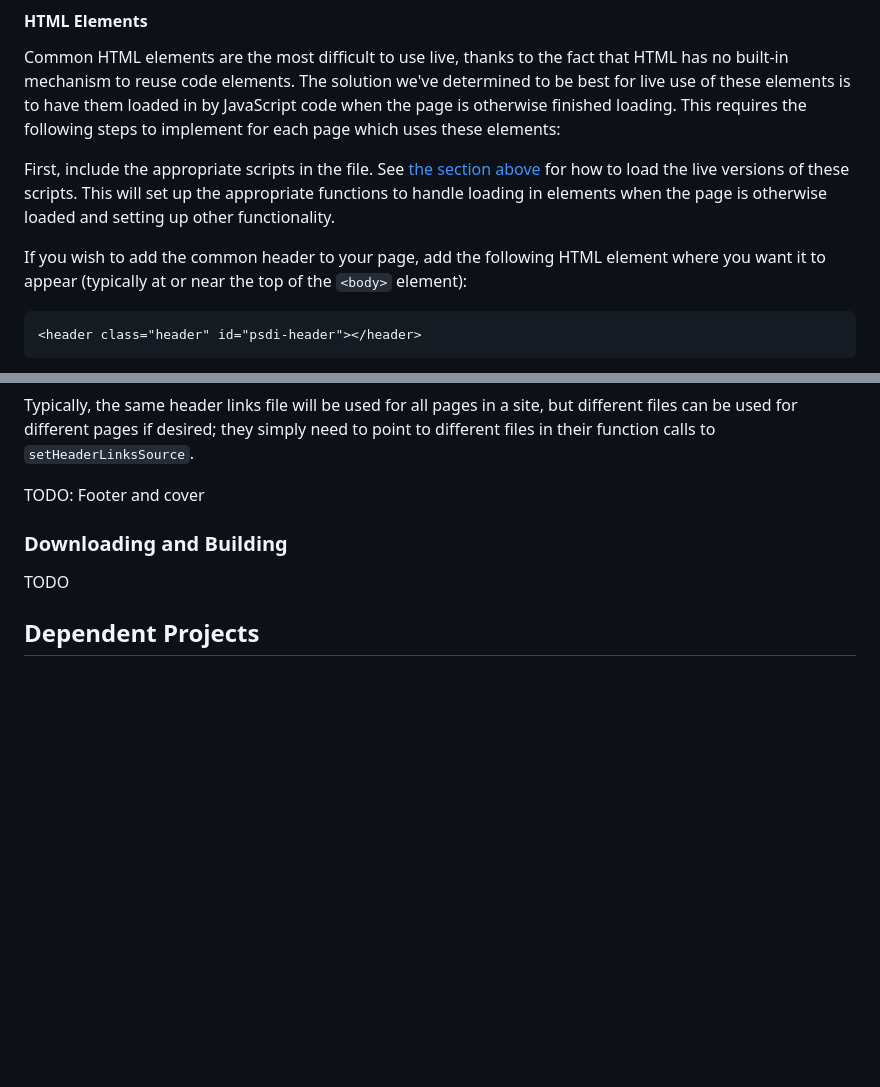
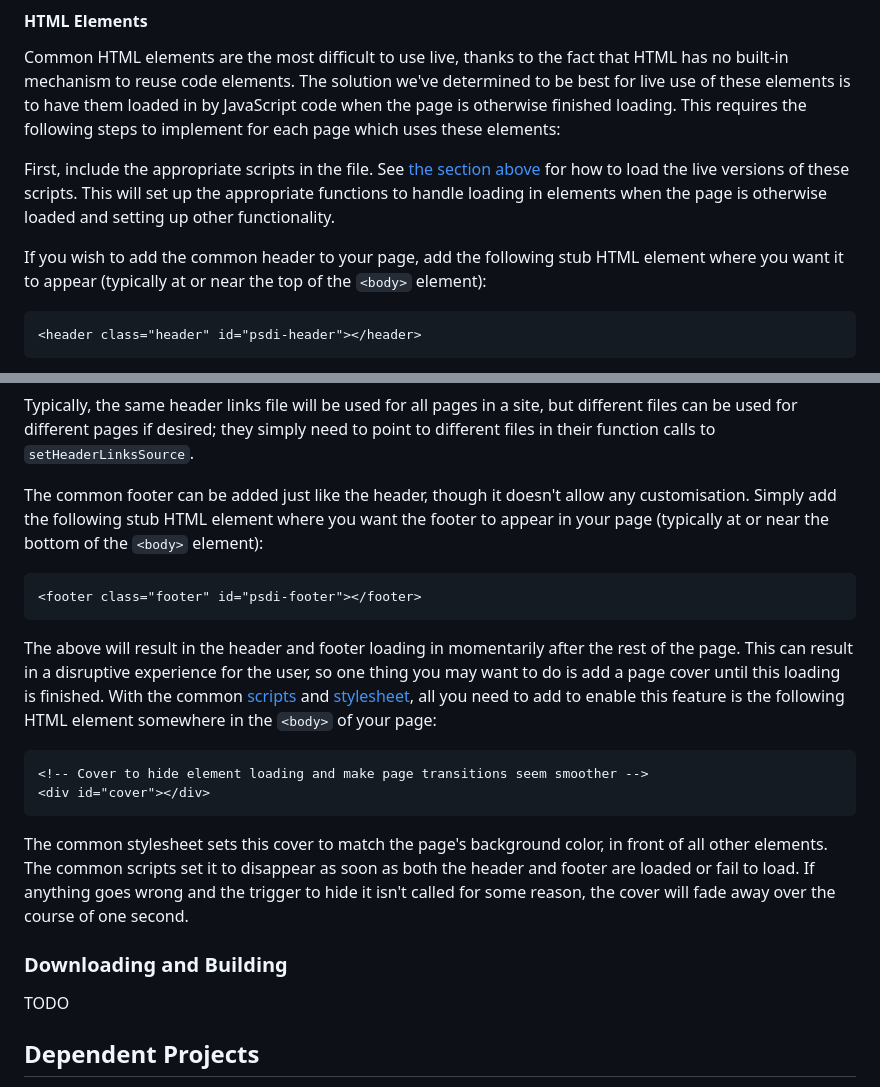
Before and after one commit to PSDI-UK/psdi-common-style, a Markdown page: README.md, 2 parts joined by grey strips. Drawn GitHub-style; blank space fills up the shorter version.

Commit message:
Finish section on using live common HTML elements

````diff
--- a/README.md
+++ b/README.md
@@ -171,7 +171,7 @@ Common HTML elements are the most difficult to use live, thanks to the fact that
 
 First, include the appropriate scripts in the file. See [the section above](#scripts-1) for how to load the live versions of these scripts. This will set up the appropriate functions to handle loading in elements when the page is otherwise loaded and setting up other functionality.
 
-If you wish to add the common header to your page, add the following HTML element where you want it to appear (typically at or near the top of the `<body>` element):
+If you wish to add the common header to your page, add the following stub HTML element where you want it to appear (typically at or near the top of the `<body>` element):
 
 ```HTML
 <header class="header" id="psdi-header"></header>
@@ -206,7 +206,20 @@ The desired site title and target for when the user clicks on the brand in the h
 
 Typically, the same header links file will be used for all pages in a site, but different files can be used for different pages if desired; they simply need to point to different files in their function calls to `setHeaderLinksSource`.
 
-TODO: Footer and cover
+The common footer can be added just like the header, though it doesn't allow any customisation. Simply add the following stub HTML element where you want the footer to appear in your page (typically at or near the bottom of the `<body>` element):
+
+```HTML
+<footer class="footer" id="psdi-footer"></footer>
+```
+
+The above will result in the header and footer loading in momentarily after the rest of the page. This can result in a disruptive experience for the user, so one thing you may want to do is add a page cover until this loading is finished. With the common [scripts](#scripts-1) and [stylesheet](#stylesheet-1), all you need to add to enable this feature is the following HTML element somewhere in the `<body>` of your page:
+
+```HTML
+<!-- Cover to hide element loading and make page transitions seem smoother -->
+<div id="cover"></div>
+```
+
+The common stylesheet sets this cover to match the page's background color, in front of all other elements. The common scripts set it to disappear as soon as both the header and footer are loaded or fail to load. If anything goes wrong and the trigger to hide it isn't called for some reason, the cover will fade away over the course of one second.
 
 ### Downloading and Building
 
````
